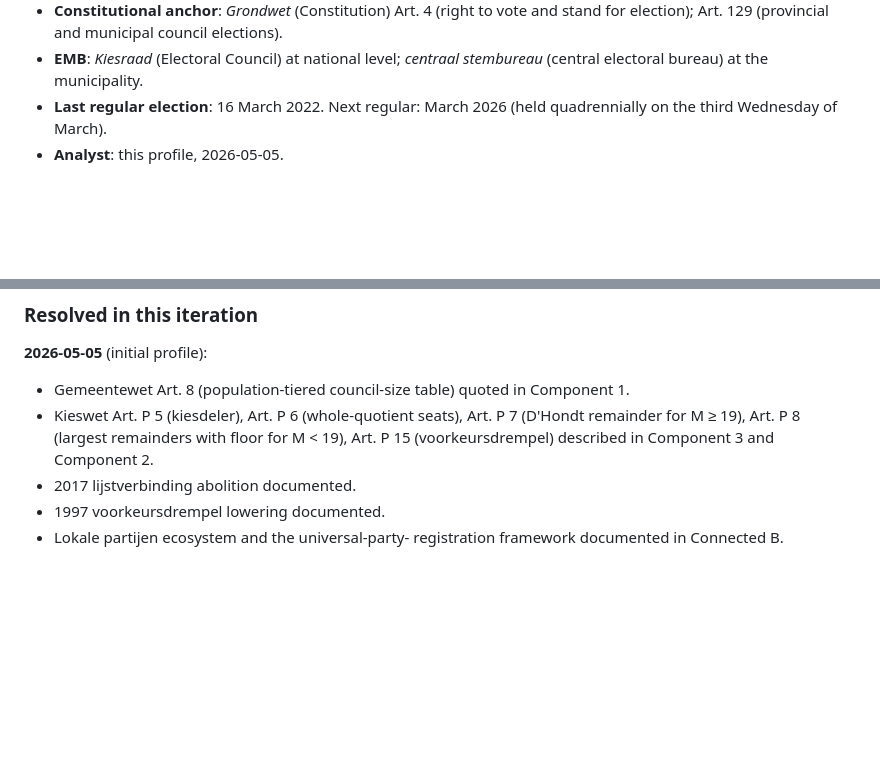
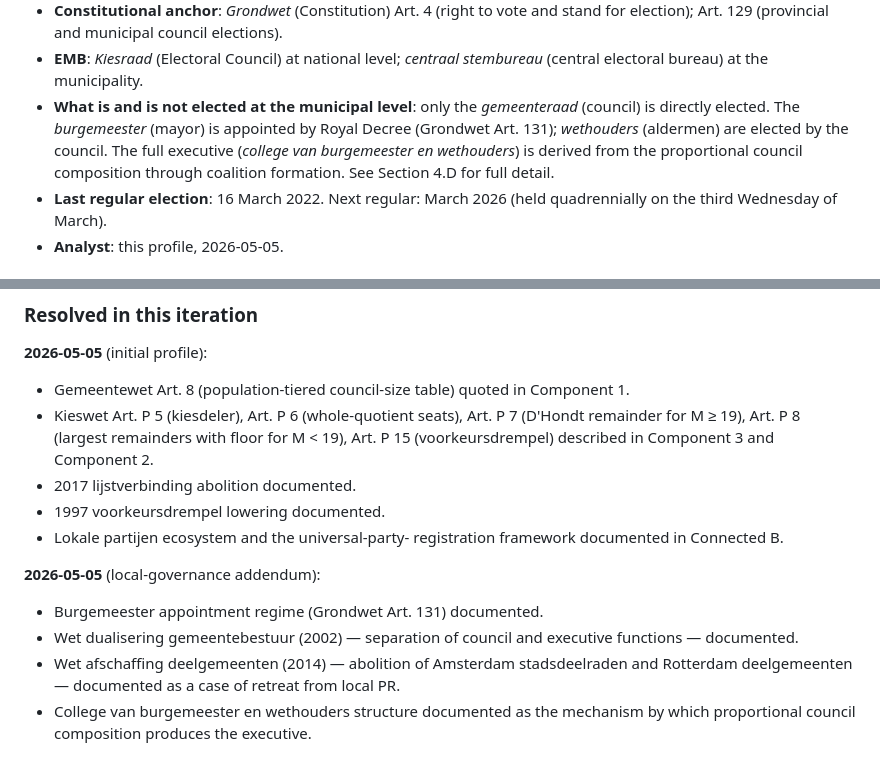
Before and after one commit to mlatner/electlaw, a Markdown page: cases/netherlands/profile.md, 2 parts joined by grey strips. GitHub-like rendering; blank space fills up the shorter version.

```diff
--- a/cases/netherlands/profile.md
+++ b/cases/netherlands/profile.md
@@ -34,6 +34,14 @@
 - **EMB**: *Kiesraad* (Electoral Council) at national level;
   *centraal stembureau* (central electoral bureau) at the
   municipality.
+- **What is and is not elected at the municipal level**: only
+  the *gemeenteraad* (council) is directly elected. The
+  *burgemeester* (mayor) is appointed by Royal Decree
+  (Grondwet Art. 131); *wethouders* (aldermen) are elected by
+  the council. The full executive (*college van burgemeester
+  en wethouders*) is derived from the proportional council
+  composition through coalition formation. See Section 4.D for
+  full detail.
 - **Last regular election**: 16 March 2022. Next regular: March
   2026 (held quadrennially on the third Wednesday of March).
 - **Analyst**: this profile, 2026-05-05.
@@ -868,3 +952,15 @@ procedural_safeguards: compliant
 - 1997 voorkeursdrempel lowering documented.
 - Lokale partijen ecosystem and the universal-party-
   registration framework documented in Connected B.
+
+**2026-05-05** (local-governance addendum):
+- Burgemeester appointment regime (Grondwet Art. 131)
+  documented.
+- Wet dualisering gemeentebestuur (2002) — separation of
+  council and executive functions — documented.
+- Wet afschaffing deelgemeenten (2014) — abolition of
+  Amsterdam stadsdeelraden and Rotterdam deelgemeenten —
+  documented as a case of retreat from local PR.
+- College van burgemeester en wethouders structure
+  documented as the mechanism by which proportional council
+  composition produces the executive.
```
Also changed, not shown: other parts of cases/netherlands/profile.md (+77 -1 lines).
